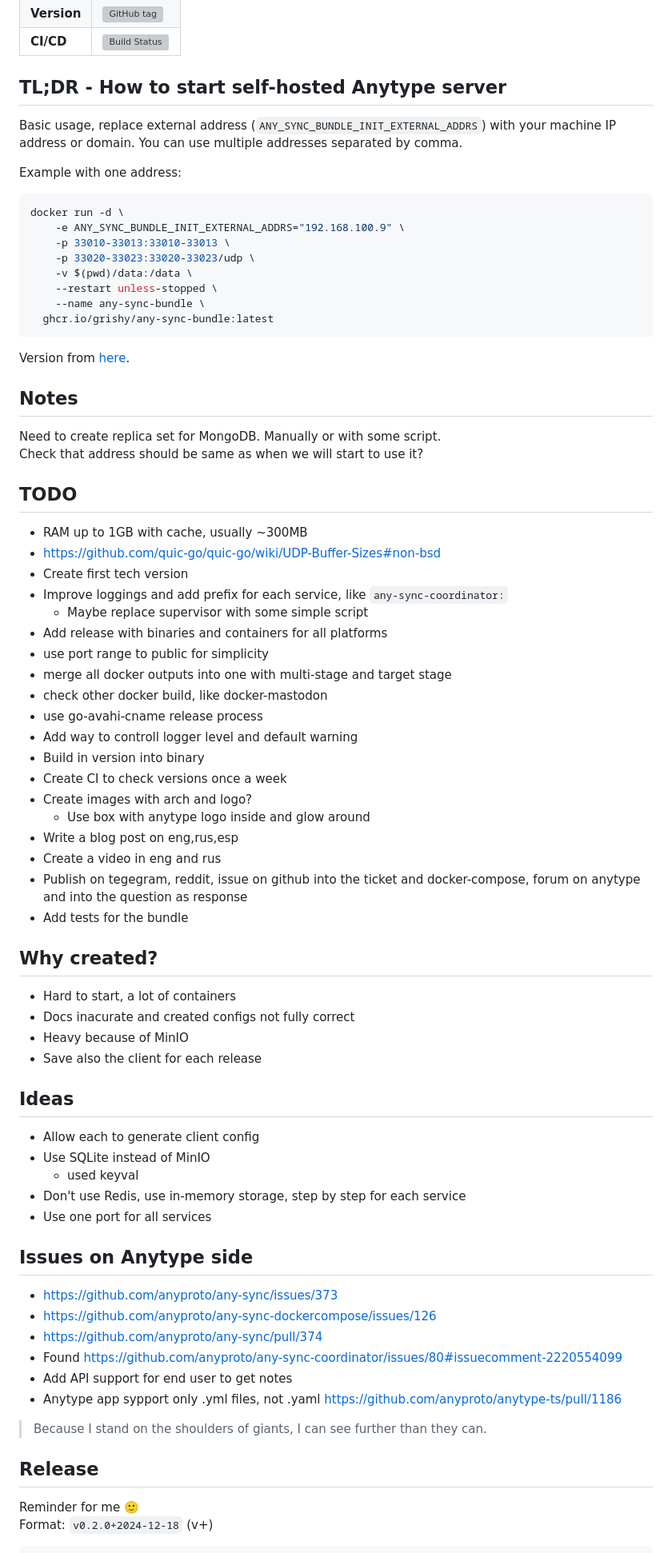
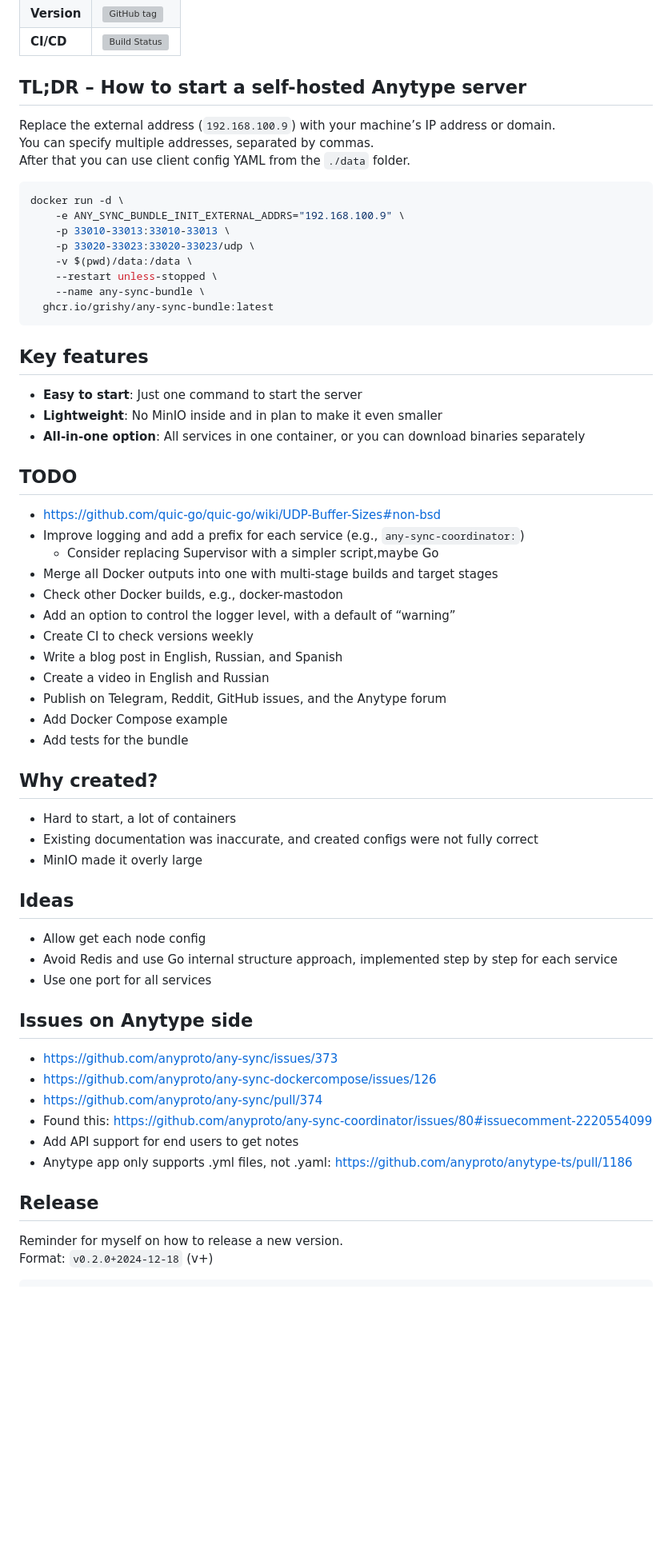
Before and after one commit to grishy/any-sync-bundle, a Markdown page: README.md, the part around one of its changes. Shown at 80% size. Rendered like a GitHub page; blank space fills up the shorter version; grey boxes are pictures that could not be loaded.

Commit message:
docs: remove outdated from README

````diff
--- a/README.md
+++ b/README.md
@@ -19,12 +21,11 @@
   </table>
 </p>
 
-## TL;DR - How to start self-hosted Anytype server
+## TL;DR – How to start a self-hosted Anytype server
 
-Basic usage, replace external address (`ANY_SYNC_BUNDLE_INIT_EXTERNAL_ADDRS`) with your machine IP address or domain.
-You can use multiple addresses separated by comma.
-
-Example with one address:
+Replace the external address (`192.168.100.9`) with your machine’s IP address or domain.
+You can specify multiple addresses, separated by commas.
+After that you can use client config YAML from the `./data` folder.
 
 ```bash
 docker run -d \
@@ -37,48 +38,38 @@ docker run -d \
   ghcr.io/grishy/any-sync-bundle:latest
 ```
 
-Version from [here](https://puppetdoc.anytype.io/api/v1/prod-any-sync-compatible-versions/).
+## Key features
+- **Easy to start**: Just one command to start the server
+- **Lightweight**: No MinIO inside and in plan to make it even smaller
+- **All-in-one option**: All services in one container, or you can download binaries separately
 
-## Notes
 
-Need to create replica set for MongoDB. Manually or with some script.
-Check that address should be same as when we will start to use it?
 
 ## TODO
 
-- RAM up to 1GB with cache, usually ~300MB
 - https://github.com/quic-go/quic-go/wiki/UDP-Buffer-Sizes#non-bsd
-- Create first tech version
-- Improve loggings and add prefix for each service, like `any-sync-coordinator:`
-  - Maybe replace supervisor with some simple script
-- Add release with binaries and containers for all platforms
-- use port range to public for simplicity
-- merge all docker outputs into one with multi-stage and target stage
-- check other docker build, like docker-mastodon
-- use go-avahi-cname release process
-- Add way to controll logger level and default warning
-- Build in version into binary
-- Create CI to check versions once a week
-- Create images with arch and logo?
-  - Use box with anytype logo inside and glow around
-- Write a blog post on eng,rus,esp
-- Create a video in eng and rus
-- Publish on tegegram, reddit, issue on github into the ticket and docker-compose, forum on anytype and into the question as response
+- Improve logging and add a prefix for each service (e.g., `any-sync-coordinator:`)
+  - Consider replacing Supervisor with a simpler script,maybe Go
+- Merge all Docker outputs into one with multi-stage builds and target stages
+- Check other Docker builds, e.g., docker-mastodon
+- Add an option to control the logger level, with a default of “warning”
+- Create CI to check versions weekly
+- Write a blog post in English, Russian, and Spanish
+- Create a video in English and Russian
+- Publish on Telegram, Reddit, GitHub issues, and the Anytype forum
+- Add Docker Compose example
 - Add tests for the bundle
 
 ## Why created?
 
 - Hard to start, a lot of containers
-- Docs inacurate and created configs not fully correct
-- Heavy because of MinIO
-- Save also the client for each release
+- Existing documentation was inaccurate, and created configs were not fully correct
+- MinIO made it overly large
 
 ## Ideas
 
-- Allow each to generate client config
-- Use SQLite instead of MinIO
-  - used keyval
-- Don't use Redis, use in-memory storage, step by step for each service
+- Allow get each node config
+- Avoid Redis and use Go internal structure approach, implemented step by step for each service
 - Use one port for all services
 
 ## Issues on Anytype side
@@ -86,15 +77,13 @@ Check that address should be same as when we will start to use it?
 - https://github.com/anyproto/any-sync/issues/373
 - https://github.com/anyproto/any-sync-dockercompose/issues/126
 - https://github.com/anyproto/any-sync/pull/374
-- Found https://github.com/anyproto/any-sync-coordinator/issues/80#issuecomment-2220554099
-- Add API support for end user to get notes
-- Anytype app sypport only .yml files, not .yaml https://github.com/anyproto/anytype-ts/pull/1186
-
-> Because I stand on the shoulders of giants, I can see further than they can.
+- Found this: https://github.com/anyproto/any-sync-coordinator/issues/80#issuecomment-2220554099
+- Add API support for end users to get notes
+- Anytype app only supports .yml files, not .yaml: https://github.com/anyproto/anytype-ts/pull/1186
 
 ## Release
 
-Reminder for me 🙂
+Reminder for myself on how to release a new version.
 Format: `v0.2.0+2024-12-18` (v<srm-version>+<date-of-anytype-release-from-gomod>)
 
 ```bash
````
Also changed, not shown: other parts of README.md (+6 -2 lines).
